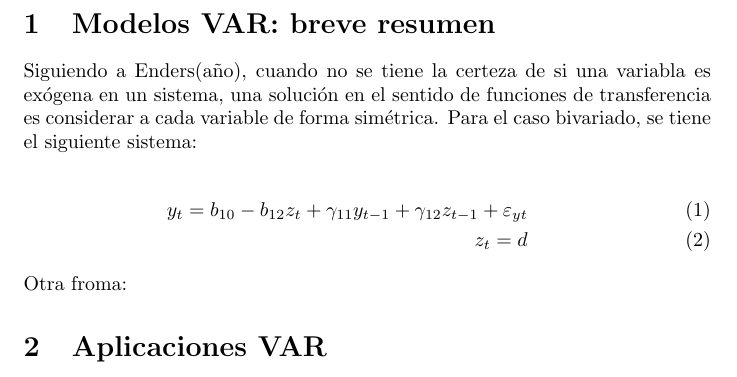
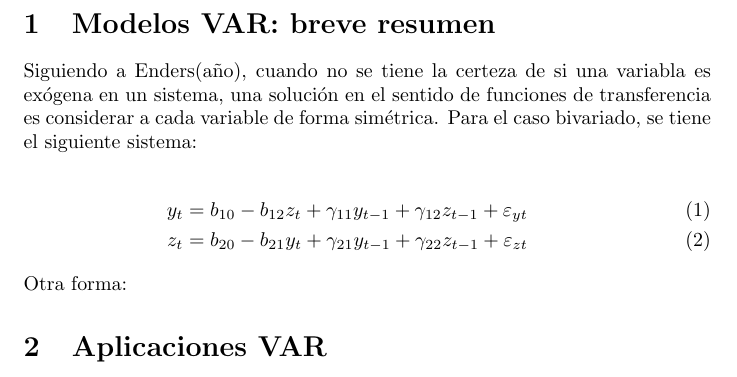
Before and after one commit to lmontaldo/maestriafing, a LaTeX document (latex/var.tex): part of the page, cut so that both start at the same text. Compiled offline with pdfLaTeX.

Commit message:
de destokp a web

```diff
--- a/latex/var.tex
+++ b/latex/var.tex
@@ -11,9 +11,9 @@ Para el caso bivariado, se tiene el siguiente sistema:
 
 \begin{eqnarray}
     y_{t}=b_{10}-b_{12}z_t+\gamma _{11}y_{t-1}+\gamma _{12}z_{t-1}+\varepsilon _{yt} \\
-    z_{t}=d
+    z_{t}=b_{20}-b_{21}y_{t}+\gamma _{21}y_{t-1}+\gamma _{22}z_{t-1}+\varepsilon _{zt}
 \end{eqnarray}
-Otra froma:
+Otra forma:
 
 
 %%%%%%%%%%%%%%%%%%%%%%%%%%%%%%%%%%%%%%%
```
